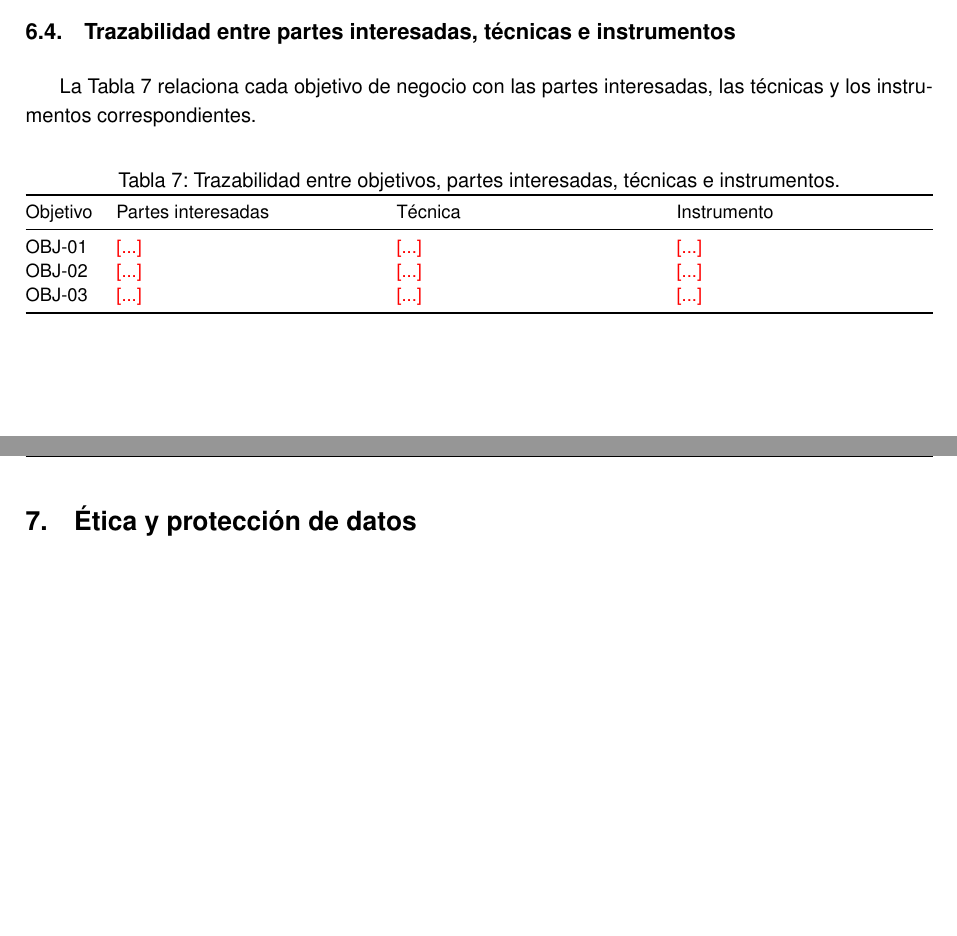
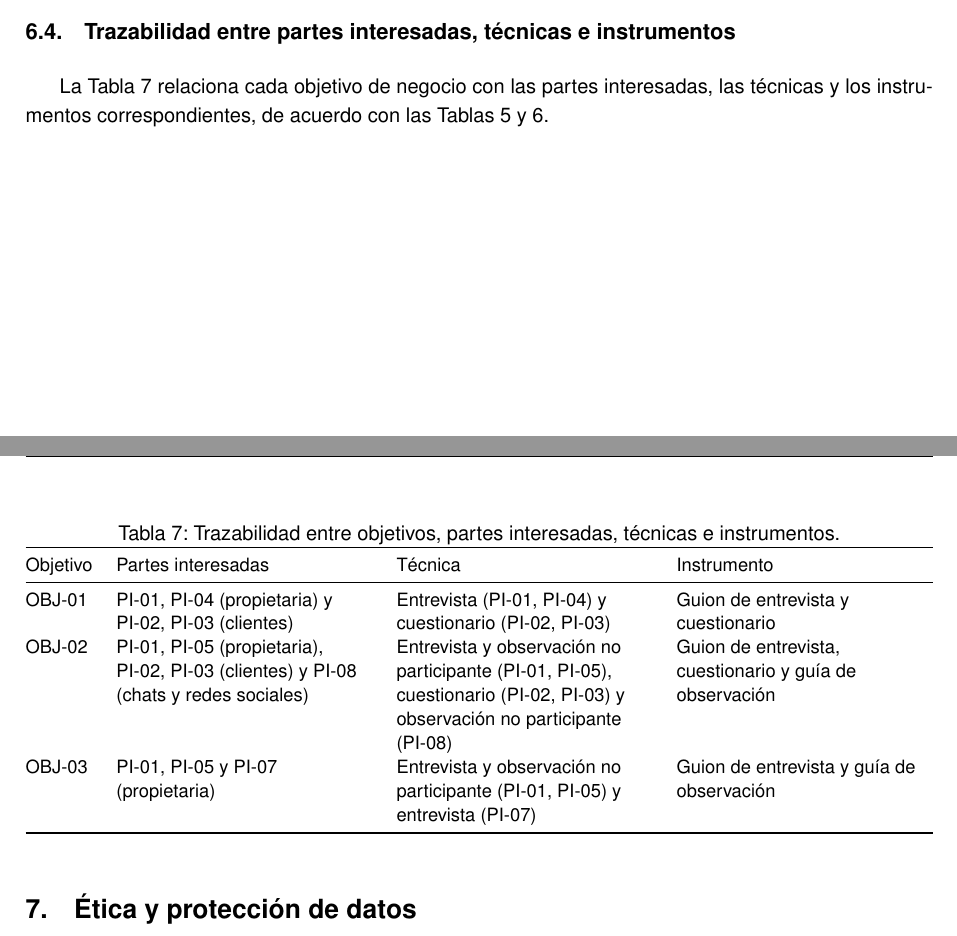
Before and after one commit to JulexyLlerena/ISR401-HLRS, a LaTeX document (PFC/E1/main.tex): two parts of pages 11 and 12 of 22, joined at a grey line, cut so that both start at the same text, the shorter picture padded with empty space. Compiled offline with pdfLaTeX.

Commit message:
Completa trazabilidad entre partes interesadas

```diff
--- a/PFC/E1/main.tex
+++ b/PFC/E1/main.tex
@@ -443,7 +443,7 @@ Los instrumentos se presentan como anexos de esta entrega y no incluyen resultad
 
 \subsection{Trazabilidad entre partes interesadas, técnicas e instrumentos}
 
-La Tabla~\ref{tab:trazabilidad} relaciona cada objetivo de negocio con las partes interesadas, las técnicas y los instrumentos correspondientes.
+La Tabla~\ref{tab:trazabilidad} relaciona cada objetivo de negocio con las partes interesadas, las técnicas y los instrumentos correspondientes, de acuerdo con las Tablas~\ref{tab:tecnicas} y~\ref{tab:sesiones}.
 
 \begin{table}[H]
 \centering
@@ -454,9 +454,9 @@ La Tabla~\ref{tab:trazabilidad} relaciona cada objetivo de negocio con las parte
 \toprule
 Objetivo & Partes interesadas & Técnica & Instrumento \\
 \midrule
-OBJ-01 & \pendiente{...} & \pendiente{...} & \pendiente{...} \\
-OBJ-02 & \pendiente{...} & \pendiente{...} & \pendiente{...} \\
-OBJ-03 & \pendiente{...} & \pendiente{...} & \pendiente{...} \\
+OBJ-01 & PI-01, PI-04 (propietaria) y PI-02, PI-03 (clientes) & Entrevista (PI-01, PI-04) y cuestionario (PI-02, PI-03) & Guion de entrevista y cuestionario \\
+OBJ-02 & PI-01, PI-05 (propietaria), PI-02, PI-03 (clientes) y PI-08 (chats y redes sociales) & Entrevista y observación no participante (PI-01, PI-05), cuestionario (PI-02, PI-03) y observación no participante (PI-08) & Guion de entrevista, cuestionario y guía de observación \\
+OBJ-03 & PI-01, PI-05 y PI-07 (propietaria) & Entrevista y observación no participante (PI-01, PI-05) y entrevista (PI-07) & Guion de entrevista y guía de observación \\
 \bottomrule
 \end{tabularx}
 \end{table}
```
